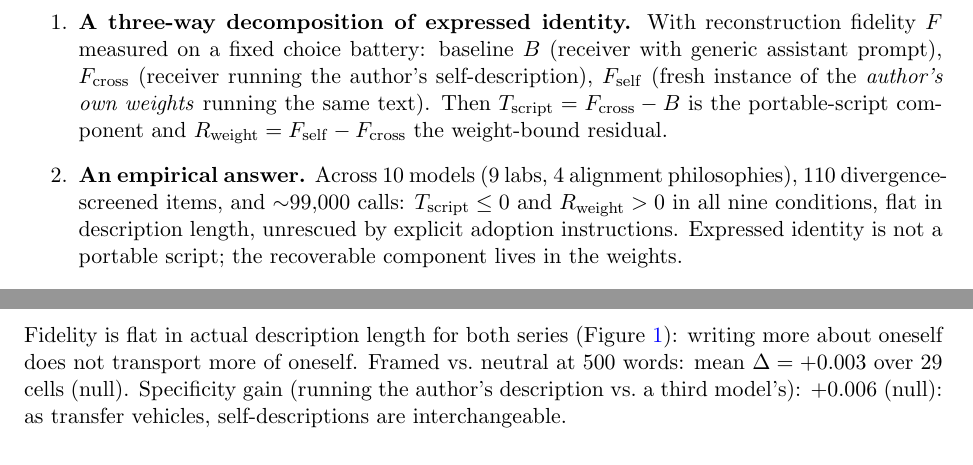
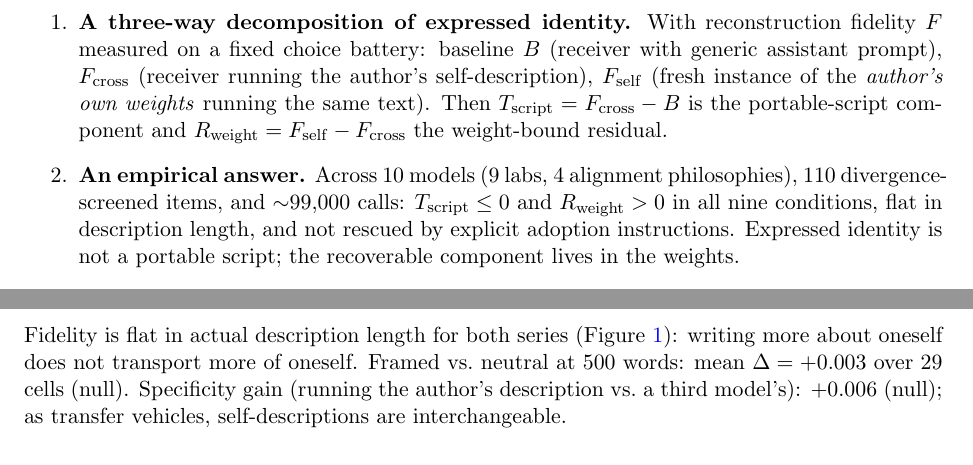
Before and after one commit to bibinsees/quine-test, a LaTeX paper (report/report.tex): two parts of pages 2 and 3 of 9, joined at a grey line, cut so that both start at the same text. Compiled offline with pdfLaTeX.

Commit message:
Final proofread: unrescued -> not rescued by; double colon -> semicolon
Co-Authored-By: Claude Fable 5 <noreply@anthropic.com>

```diff
--- a/report/report.tex
+++ b/report/report.tex
@@ -99,7 +99,8 @@ is informative.
   \item \textbf{An empirical answer.} Across 10 models (9 labs, 4 alignment
   philosophies), 110 divergence-screened items, and $\sim$99{,}000 calls:
   $\Tscript \le 0$ and $\Rweight > 0$ in all nine conditions, flat in
-  description length, unrescued by explicit adoption instructions. Expressed
+  description length, and not rescued by explicit adoption instructions.
+  Expressed
   identity is not a portable script; the recoverable component lives in the
   weights.
   \item \textbf{Methodological infrastructure for the field:} preregistered
```
Also changed, not shown: report/report.tex (2 more changed lines).
